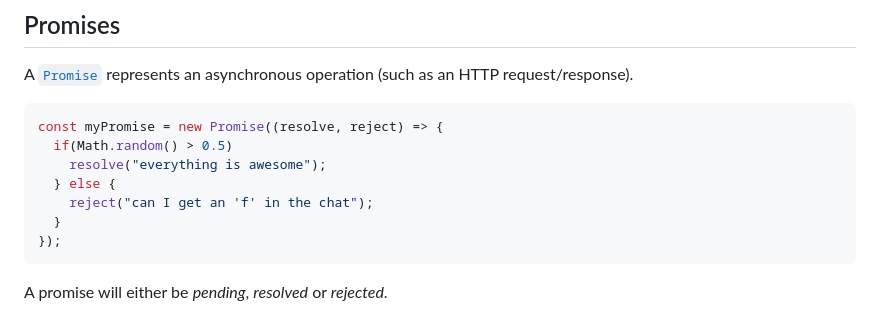
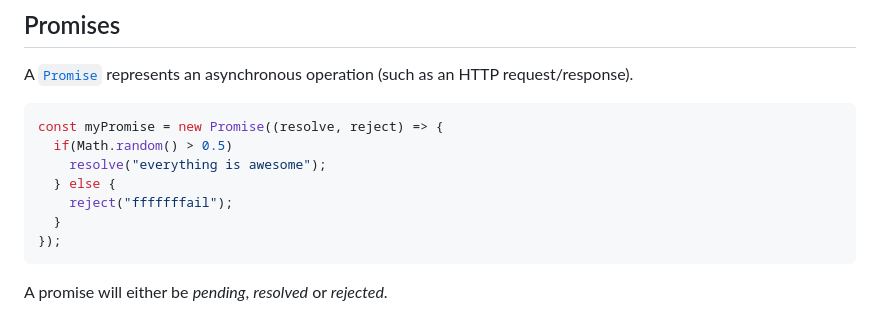
Before and after one commit to CTEC3905-2022/lecture-slides, a Markdown page: apis.md, the part around the change. Drawn GitHub-style.

Commit message:
change failure message

````diff
--- a/apis.md
+++ b/apis.md
@@ -146,7 +146,7 @@ const myPromise = new Promise((resolve, reject) => {
   if(Math.random() > 0.5)
     resolve("everything is awesome");
   } else {
-    reject("can I get an 'f' in the chat");
+    reject("fffffffail");
   }
 });
 ```
````
